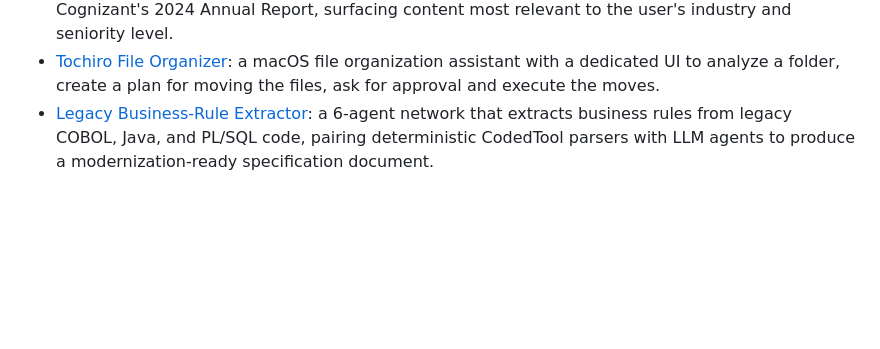
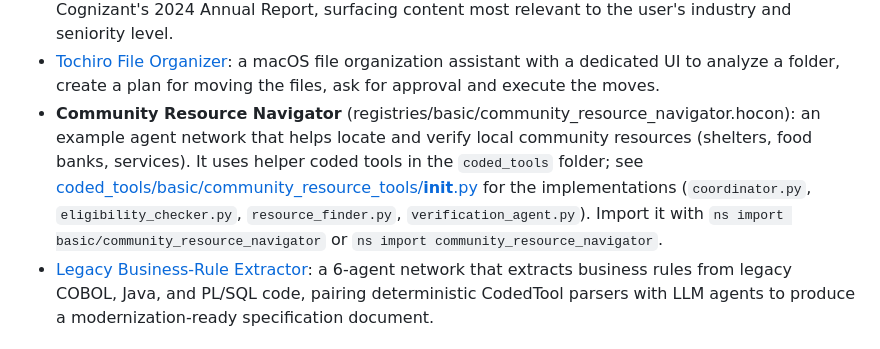
Before and after one commit to Aadithya-V-Anand/Hackathon-SANity-Checker, a Markdown page: README.md, the part around the change. GitHub-like rendering; blank space fills up the shorter version.

Commit message:
docs: Add Community Resource Navigator registry and coded tool notes

```diff
--- a/README.md
+++ b/README.md
@@ -400,6 +400,12 @@ surfacing content most relevant to the user's industry and seniority level.
 * [Tochiro File Organizer](https://github.com/ofrancon/tochiro):
 a macOS file organization assistant with a dedicated UI to analyze a folder,
 create a plan for moving the files, ask for approval and execute the moves.
+* **Community Resource Navigator** (registries/basic/community_resource_navigator.hocon):
+an example agent network that helps locate and verify local community resources (shelters, food banks, services).
+It uses helper coded tools in the `coded_tools` folder; see
+[coded_tools/basic/community_resource_tools/__init__.py](coded_tools/basic/community_resource_tools/__init__.py#L1)
+for the implementations (`coordinator.py`, `eligibility_checker.py`, `resource_finder.py`, `verification_agent.py`).
+Import it with `ns import basic/community_resource_navigator` or `ns import community_resource_navigator`.
 * [Legacy Business-Rule Extractor](https://github.com/Sivakumarraj/neuro-san-legacy-analyzer):
 a 6-agent network that extracts business rules from legacy COBOL, Java, and PL/SQL code,
 pairing deterministic CodedTool parsers with LLM agents to produce a modernization-ready
```
